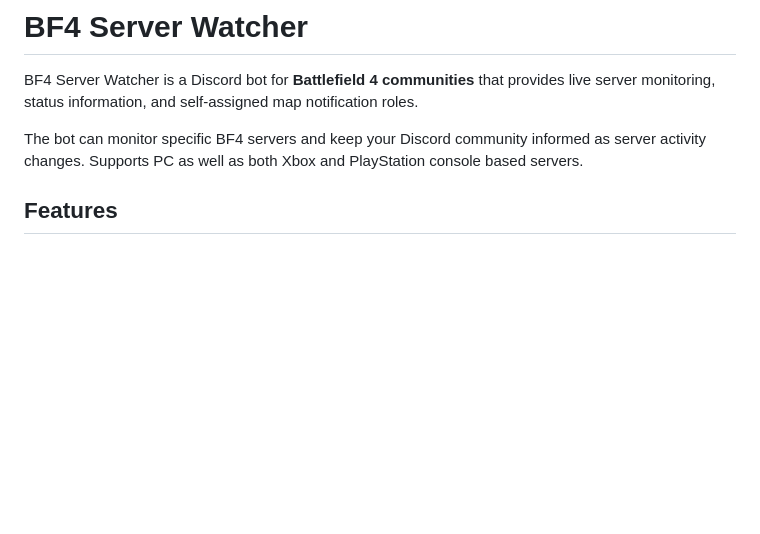
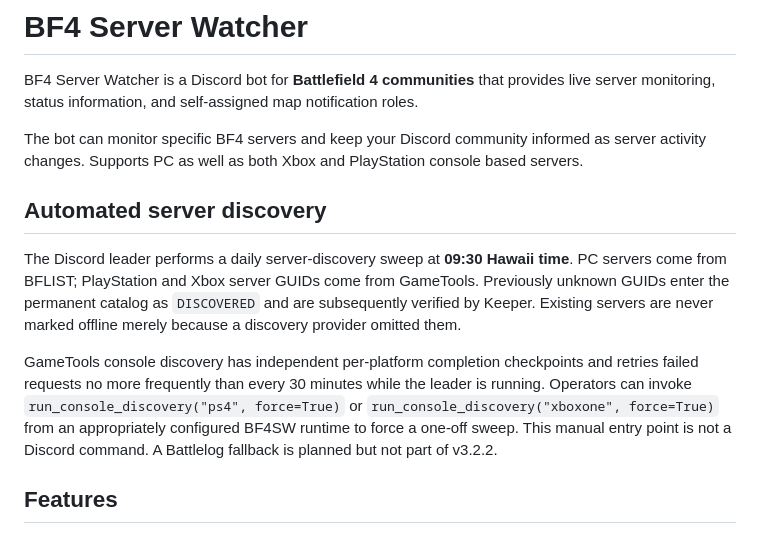
Before and after one commit to mauirixxx/BF4-Server-Status, a Markdown page: README.md, the part around the change. GitHub-like rendering; blank space fills up the shorter version.

Commit message:
Document v3.2.2 console discovery and operator behavior

```diff
--- a/README.md
+++ b/README.md
@@ -3,6 +3,12 @@
 BF4 Server Watcher is a Discord bot for **Battlefield 4 communities** that provides live server monitoring, status information, and self-assigned map notification roles.
 
 The bot can monitor specific BF4 servers and keep your Discord community informed as server activity changes. Supports PC as well as both Xbox and PlayStation console based servers.
+
+## Automated server discovery
+
+The Discord leader performs a daily server-discovery sweep at **09:30 Hawaii time**. PC servers come from BFLIST; PlayStation and Xbox server GUIDs come from GameTools. Previously unknown GUIDs enter the permanent catalog as `DISCOVERED` and are subsequently verified by Keeper. Existing servers are never marked offline merely because a discovery provider omitted them.
+
+GameTools console discovery has independent per-platform completion checkpoints and retries failed requests no more frequently than every 30 minutes while the leader is running. Operators can invoke `run_console_discovery("ps4", force=True)` or `run_console_discovery("xboxone", force=True)` from an appropriately configured BF4SW runtime to force a one-off sweep. This manual entry point is not a Discord command. A Battlelog fallback is planned but not part of v3.2.2.
 
 ## Features
 
```
